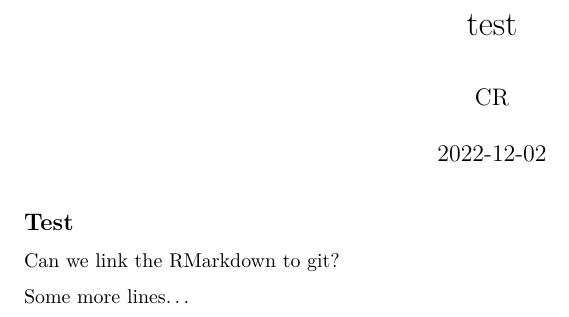
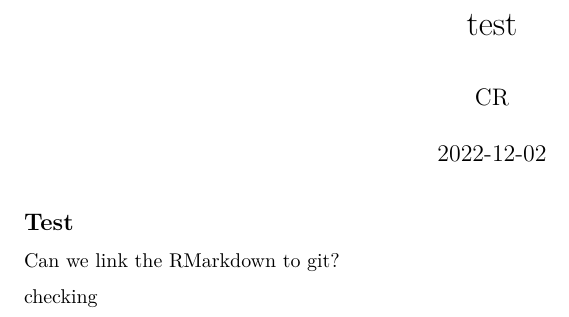
Before and after one commit to Christian-Ryan/git_con, an R Markdown document (test.Rmd): part of the page, cut so that both start at the same text. Rendered offline with R 4.5, knitr and Pandoc, then LaTeX, with nearby package versions.

Commit message:
another tiny change

```diff
--- a/test.Rmd
+++ b/test.Rmd
@@ -13,4 +13,4 @@ knitr::opts_chunk$set(echo = TRUE)
 
 Can we link the RMarkdown to git?
 
-Some more lines...
+checking
```
